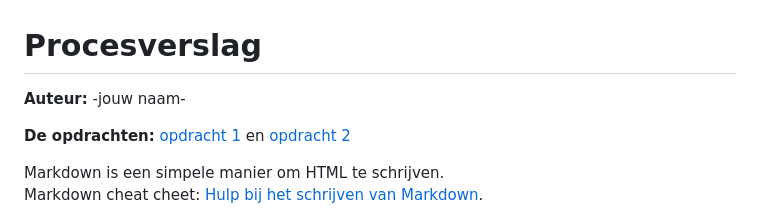
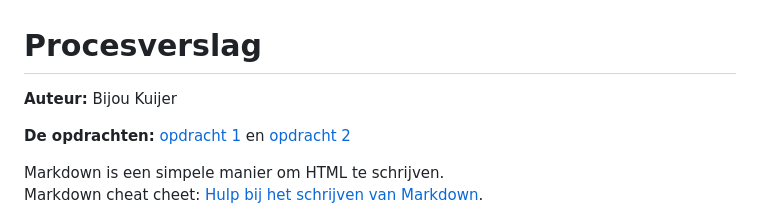
Before and after one commit to Bijoubibi/FvD, a Markdown page: README.md, the part around the change. Rendered like a GitHub page.

```diff
--- a/README.md
+++ b/README.md
@@ -1,5 +1,5 @@
 # Procesverslag
-**Auteur:** -jouw naam-
+**Auteur:** Bijou Kuijer
 
 **De opdrachten:** [opdracht 1](opdracht1/index.html) en [opdracht 2](opdracht2/index.html)
 
```
